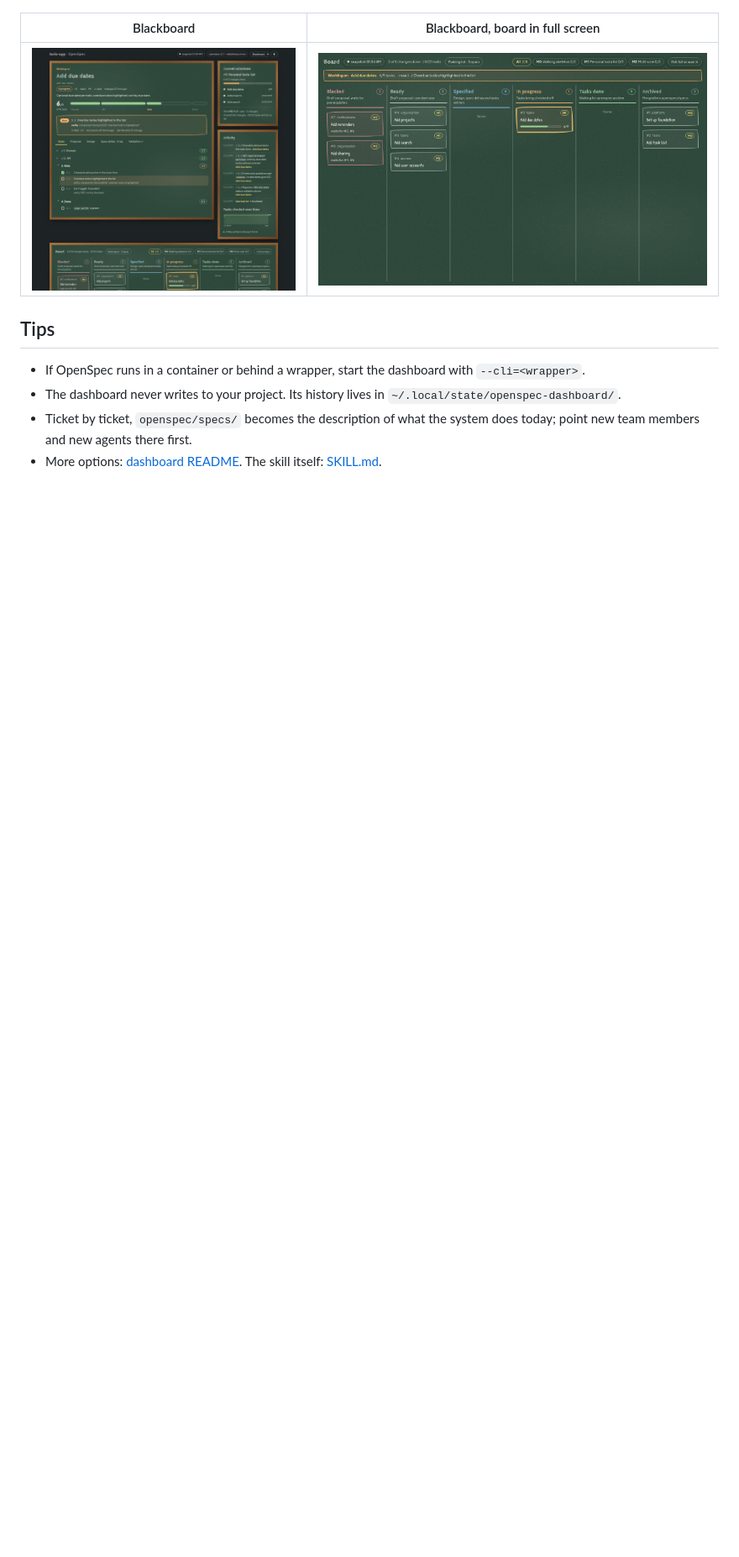
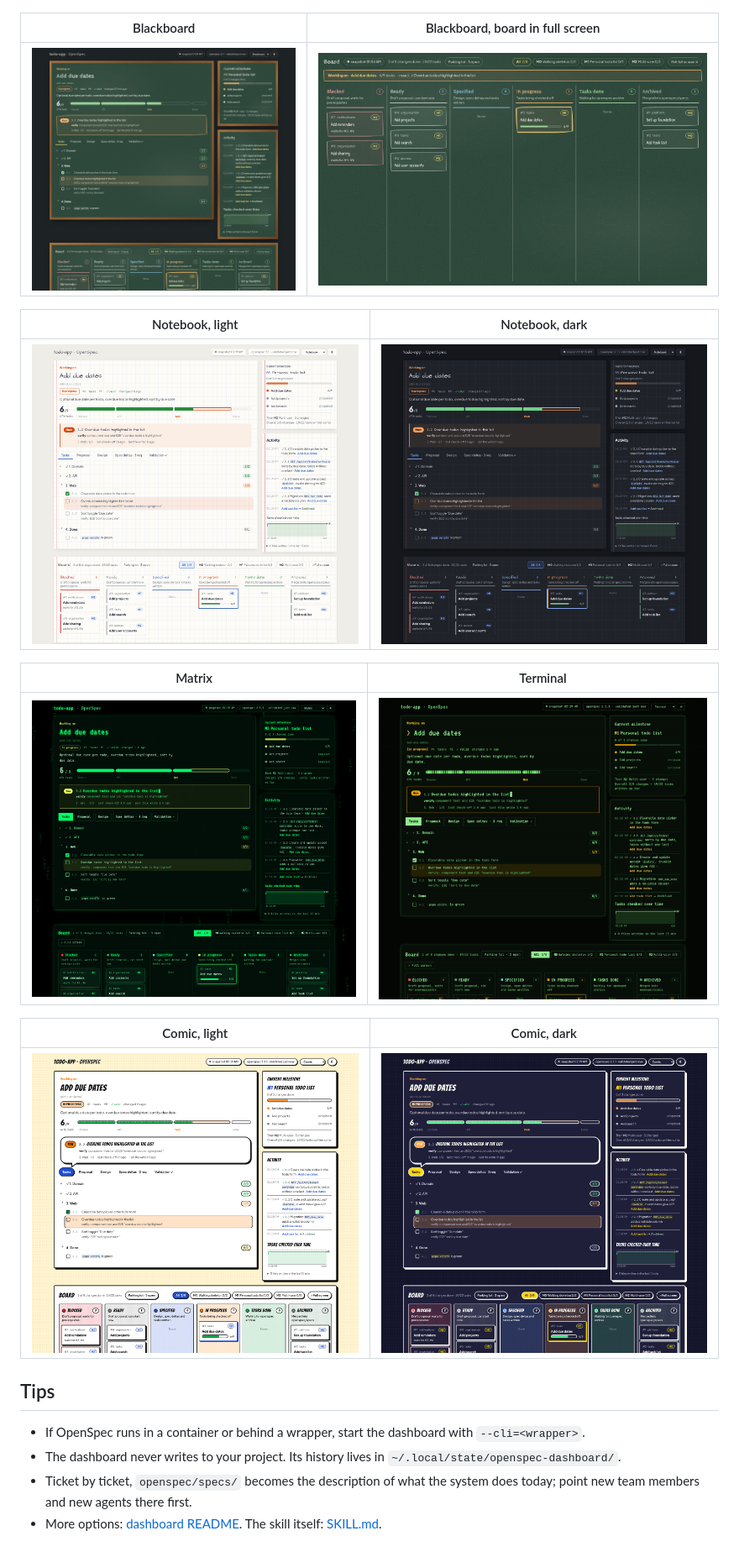
Before and after one commit to os890/openspec-workflow, a Markdown page: docs/user-guide.md, the part around one of its changes. Shown at 84% size. Drawn GitHub-style; pictures changed too: docs/images/style-comic-dark.png (added), docs/images/style-comic-light.png (added), docs/images/style-matrix.png (added); blank space fills up the shorter version.

```diff
--- a/docs/user-guide.md
+++ b/docs/user-guide.md
@@ -120,6 +130,18 @@ http://127.0.0.1:4590/?style=paper&theme=dark.
 |---|---|
 | ![Blackboard style](images/style-blackboard.png) | ![Blackboard style, board in full screen](images/style-blackboard-board.png) |
 
+| Notebook, light | Notebook, dark |
+|---|---|
+| ![Notebook style, light](images/style-notebook-light.png) | ![Notebook style, dark](images/style-notebook-dark.png) |
+
+| Matrix | Terminal |
+|---|---|
+| ![Matrix style](images/style-matrix.png) | ![Terminal style](images/style-terminal.png) |
+
+| Comic, light | Comic, dark |
+|---|---|
+| ![Comic style, light](images/style-comic-light.png) | ![Comic style, dark](images/style-comic-dark.png) |
+
 ## Tips
 
 - If OpenSpec runs in a container or behind a wrapper, start the dashboard with `--cli=<wrapper>`.
```
Also changed, not shown: other parts of docs/user-guide.md (+16 -6 lines), tools/openspec-dashboard/README.md (+1 -1 lines), 1 other file.
